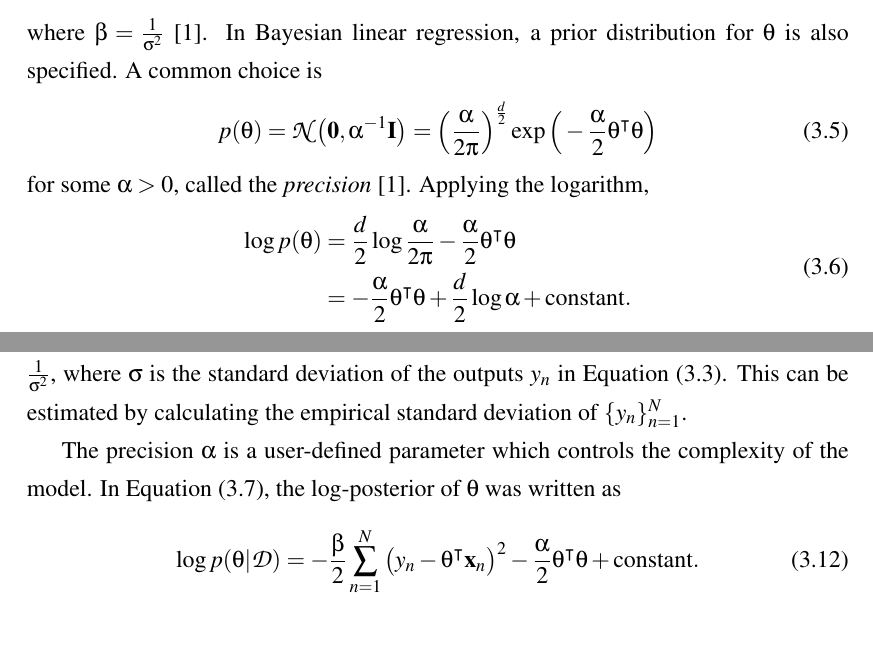
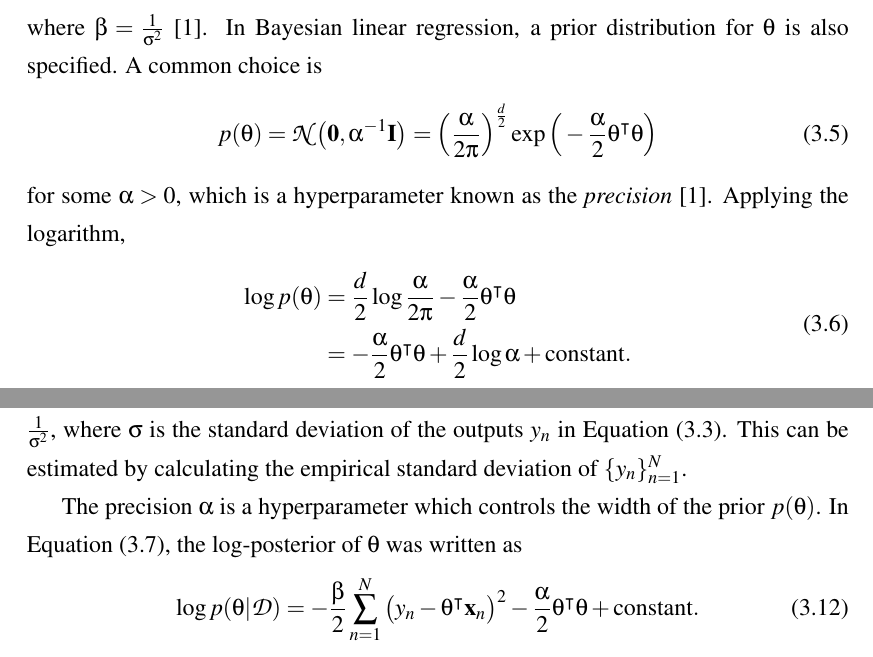
Before and after one commit to ayeright/swafa, a LaTeX thesis (thesis/main.tex): two parts of pages 25 and 26 of 29, joined at a grey line, cut so that both start at the same text. Compiled offline with pdfLaTeX.

Commit message:
make corrections to section on bayesian linear regression

```diff
--- a/thesis/main.tex
+++ b/thesis/main.tex
@@ -657,7 +657,7 @@ where $\beta = \frac{1}{\sigma^2}$ \cite{barber2007}. In Bayesian linear regress
 	= \mathcal{N}\big(\matr{0}, \alpha^{-1} \matr{I} \big)
 	= \Big(\frac{\alpha}{2\pi}\Big)^{\frac{d}{2}} \exp\Big(-\frac{\alpha}{2} \theta^\intercal \theta \Big)
 \end{equation}
-for some $\alpha > 0$, called the \emph{precision} \cite{barber2007}. Applying the logarithm,
+for some $\alpha > 0$, which is a hyperparameter known as the \emph{precision} \cite{barber2007}. Applying the logarithm,
 \begin{align}\label{eqn:linear_regression_log_prior}
 \begin{split}
 	\log p(\theta)
@@ -728,7 +728,7 @@ Hence, the posterior distribution of $\theta$ is
 
 Since the posterior of the linear regression parameter vector can be computed in closed form, the ability of the online FA algorithms to learn the posterior can be evaluated in this case. For a linear regression model trained via SGD, Algorithms \ref{alg:gradient_fa} and \ref{alg:online_em} can both be used to fit a Gaussian posterior distribution to the iterates, $\theta_1, \dots, \theta_T$, encountered along the SGD trajectory. The mean and covariance of the learned distributions can then be compared directly to the ground truth. Recall, however, that the posterior distribution in Equation (\ref{eqn:linear_regression_posterior}) refers to specific values of $\alpha$ and $\beta$. The parameter $\beta$ is $\frac{1}{\sigma^2}$, where $\sigma$ is the standard deviation of the outputs $y_n$ in Equation (\ref{eqn:linear_regression_pdf}). This can be estimated by calculating the empirical standard deviation of $\{y_n\}_{n=1}^{N}$.
 
-The precision $\alpha$ is a user-defined parameter which controls the complexity of the model. In Equation (\ref{eqn:linear_regression_log_posterior}), the log-posterior of $\theta$ was written as
+The precision $\alpha$ is a hyperparameter which controls the width of the prior $p(\theta)$. In Equation (\ref{eqn:linear_regression_log_posterior}), the log-posterior of $\theta$ was written as
 \begin{equation}
 	\log p(\theta | \mathcal{D})
 	= -\frac{\beta}{2} \sum_{n=1}^N \big(y_n - \theta^\intercal \matr{x}_n \big)^2
```
Also changed, not shown: thesis/main.pdf.
